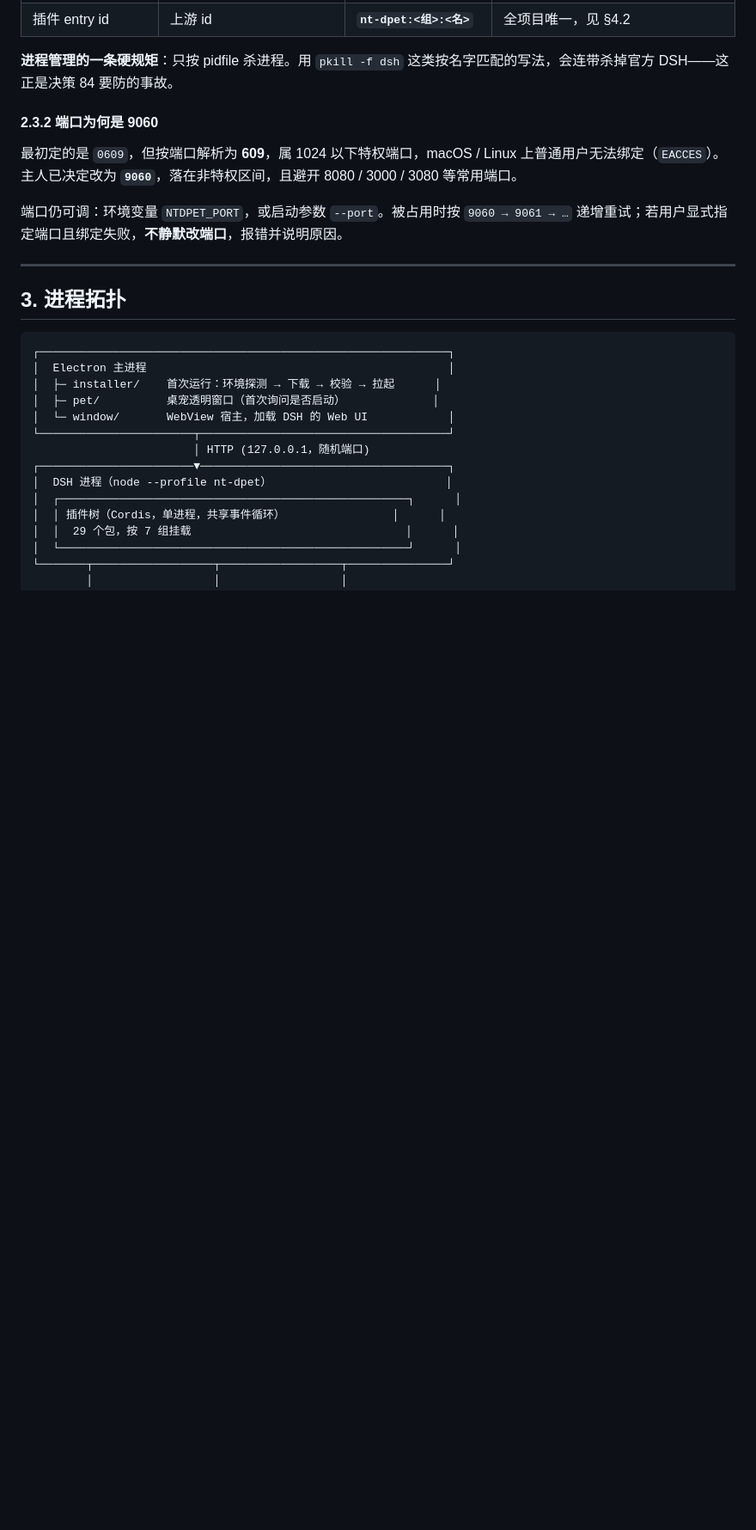
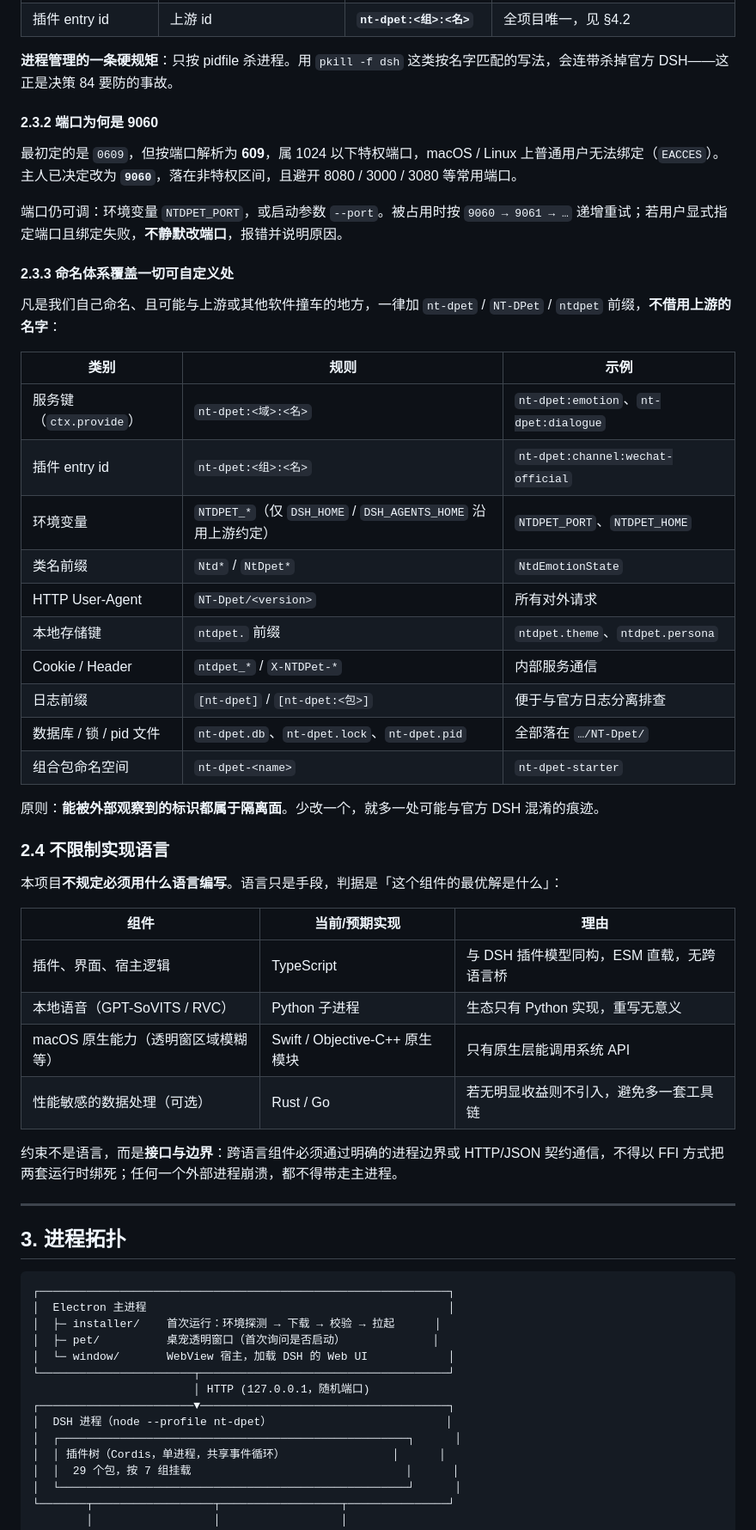
Before and after one commit to ntars/NT-Dpet, a Markdown page: docs/ARCHITECTURE.md, the part around the change. Shown at 86% size. GitHub-like rendering; blank space fills up the shorter version.

Commit message:
命名体系覆盖所有可自定义标识，明确不限制实现语言
- ARCHITECTURE §2.3.3：服务键、entry id、变量、类名、UA、存储键、
  Cookie/Header、日志前缀、db/lock/pid 全部加 nt-dpet 前缀；原则是
  「能被外部观察到的标识都属于隔离面」
- ARCHITECTURE §2.4：不规定实现语言，按组件选最优解——
  TS（插件/界面）、Python（本地语音）、Swift（macOS 原生）、
  Rust/Go（仅在有明确收益时）；约束是进程边界与契约，不是语言
- README 同步两条

```diff
--- a/docs/ARCHITECTURE.md
+++ b/docs/ARCHITECTURE.md
@@ -216,6 +216,39 @@ NT-Dpet 的隔离布局（路径以 macOS 为例，Windows 换成 `%APPDATA%`，
 最初定的是 `0609`，但按端口解析为 **609**，属 1024 以下特权端口，macOS / Linux 上普通用户无法绑定（`EACCES`）。主人已决定改为 **`9060`**，落在非特权区间，且避开 8080 / 3000 / 3080 等常用端口。
 
 端口仍可调：环境变量 `NTDPET_PORT`，或启动参数 `--port`。被占用时按 `9060 → 9061 → …` 递增重试；若用户显式指定端口且绑定失败，**不静默改端口**，报错并说明原因。
+
+#### 2.3.3 命名体系覆盖一切可自定义处
+
+凡是我们自己命名、且可能与上游或其他软件撞车的地方，一律加 `nt-dpet` / `NT-DPet` / `ntdpet` 前缀，**不借用上游的名字**：
+
+| 类别 | 规则 | 示例 |
+|---|---|---|
+| 服务键（`ctx.provide`） | `nt-dpet:<域>:<名>` | `nt-dpet:emotion`、`nt-dpet:dialogue` |
+| 插件 entry id | `nt-dpet:<组>:<名>` | `nt-dpet:channel:wechat-official` |
+| 环境变量 | `NTDPET_*`（仅 `DSH_HOME` / `DSH_AGENTS_HOME` 沿用上游约定） | `NTDPET_PORT`、`NTDPET_HOME` |
+| 类名前缀 | `Ntd*` / `NtDpet*` | `NtdEmotionState` |
+| HTTP User-Agent | `NT-Dpet/<version>` | 所有对外请求 |
+| 本地存储键 | `ntdpet.` 前缀 | `ntdpet.theme`、`ntdpet.persona` |
+| Cookie / Header | `ntdpet_*` / `X-NTDPet-*` | 内部服务通信 |
+| 日志前缀 | `[nt-dpet]` / `[nt-dpet:<包>]` | 便于与官方日志分离排查 |
+| 数据库 / 锁 / pid 文件 | `nt-dpet.db`、`nt-dpet.lock`、`nt-dpet.pid` | 全部落在 `…/NT-Dpet/` |
+| 组合包命名空间 | `nt-dpet-<name>` | `nt-dpet-starter` |
+
+原则：**能被外部观察到的标识都属于隔离面**。少改一个，就多一处可能与官方 DSH 混淆的痕迹。
+
+### 2.4 不限制实现语言
+
+本项目**不规定必须用什么语言编写**。语言只是手段，判据是「这个组件的最优解是什么」：
+
+| 组件 | 当前/预期实现 | 理由 |
+|---|---|---|
+| 插件、界面、宿主逻辑 | TypeScript | 与 DSH 插件模型同构，ESM 直载，无跨语言桥 |
+| 本地语音（GPT-SoVITS / RVC） | Python 子进程 | 生态只有 Python 实现，重写无意义 |
+| macOS 原生能力（透明窗区域模糊等） | Swift / Objective-C++ 原生模块 | 只有原生层能调用系统 API |
+| 性能敏感的数据处理（可选） | Rust / Go | 若无明显收益则不引入，避免多一套工具链 |
+
+约束不是语言，而是**接口与边界**：跨语言组件必须通过明确的进程边界或 HTTP/JSON 契约通信，不得以 FFI 方式把两套运行时绑死；任何一个外部进程崩溃，都不得带走主进程。
+
 
 ---
 
```
Also changed, not shown: README.md (+2 -0 lines).
